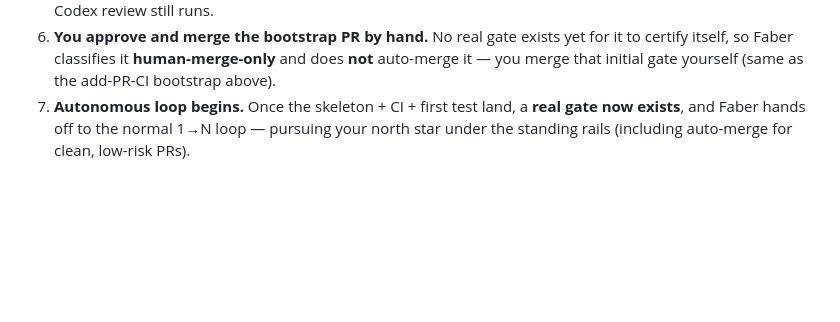
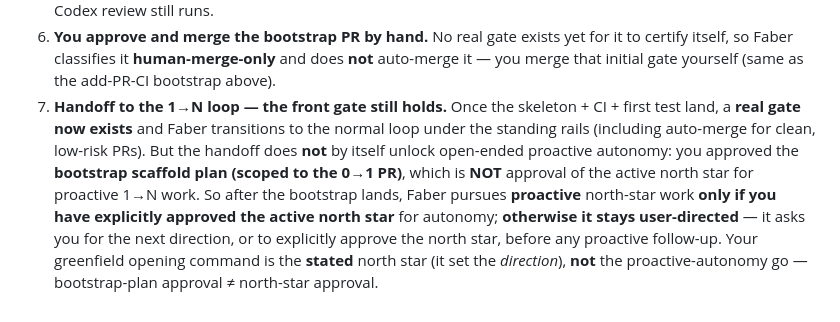
Before and after one commit to yihanzhu/fabrica, a Markdown page: QUICKSTART.md, the part around the change. Drawn GitHub-style; blank space fills up the shorter version.

Commit message:
QUICKSTART: preserve the north-star front gate at the greenfield 1→N handoff (#92)
The greenfield (empty-folder) walkthrough said Faber begins "pursuing your
north star under the standing rails" as soon as the bootstrap PR lands —
contradicting the rail that bootstrap-plan approval is scoped to the 0→1
scaffold and is NOT approval of the active north star for proactive autonomy.

Apply the same round-3 correction already landed in manager/CLAUDE.md and
templates/faber-command.md: after the bootstrap merges, Faber pursues
proactive north-star work only if the operator has explicitly approved the
active north star; otherwise it stays user-directed and asks for the next
direction (or explicit north-star approval) before any proactive follow-up.
The greenfield opening command is the stated north star (direction), not the
proactive-autonomy go — bootstrap-plan approval ≠ north-star approval.

Co-Authored-By: Claude Opus 4.8 <noreply@anthropic.com>

```diff
--- a/QUICKSTART.md
+++ b/QUICKSTART.md
@@ -175,6 +175,14 @@ gate yet (Faber won't run autonomously until a real gate exists):
 6. **You approve and merge the bootstrap PR by hand.** No real gate exists yet for it to
    certify itself, so Faber classifies it **human-merge-only** and does **not** auto-merge
    it — you merge that initial gate yourself (same as the add-PR-CI bootstrap above).
-7. **Autonomous loop begins.** Once the skeleton + CI + first test land, a **real gate now
-   exists**, and Faber hands off to the normal 1→N loop — pursuing your north star under the
-   standing rails (including auto-merge for clean, low-risk PRs).
+7. **Handoff to the 1→N loop — the front gate still holds.** Once the skeleton + CI + first
+   test land, a **real gate now exists** and Faber transitions to the normal loop under the
+   standing rails (including auto-merge for clean, low-risk PRs). But the handoff does **not**
+   by itself unlock open-ended proactive autonomy: you approved the **bootstrap scaffold plan
+   (scoped to the 0→1 PR)**, which is **NOT** approval of the active north star for proactive
+   1→N work. So after the bootstrap lands, Faber pursues **proactive** north-star work **only
+   if you have explicitly approved the active north star** for autonomy; **otherwise it stays
+   user-directed** — it asks you for the next direction, or to explicitly approve the north
+   star, before any proactive follow-up. Your greenfield opening command is the **stated**
+   north star (it set the *direction*), **not** the proactive-autonomy go —
+   bootstrap-plan approval ≠ north-star approval.
```
